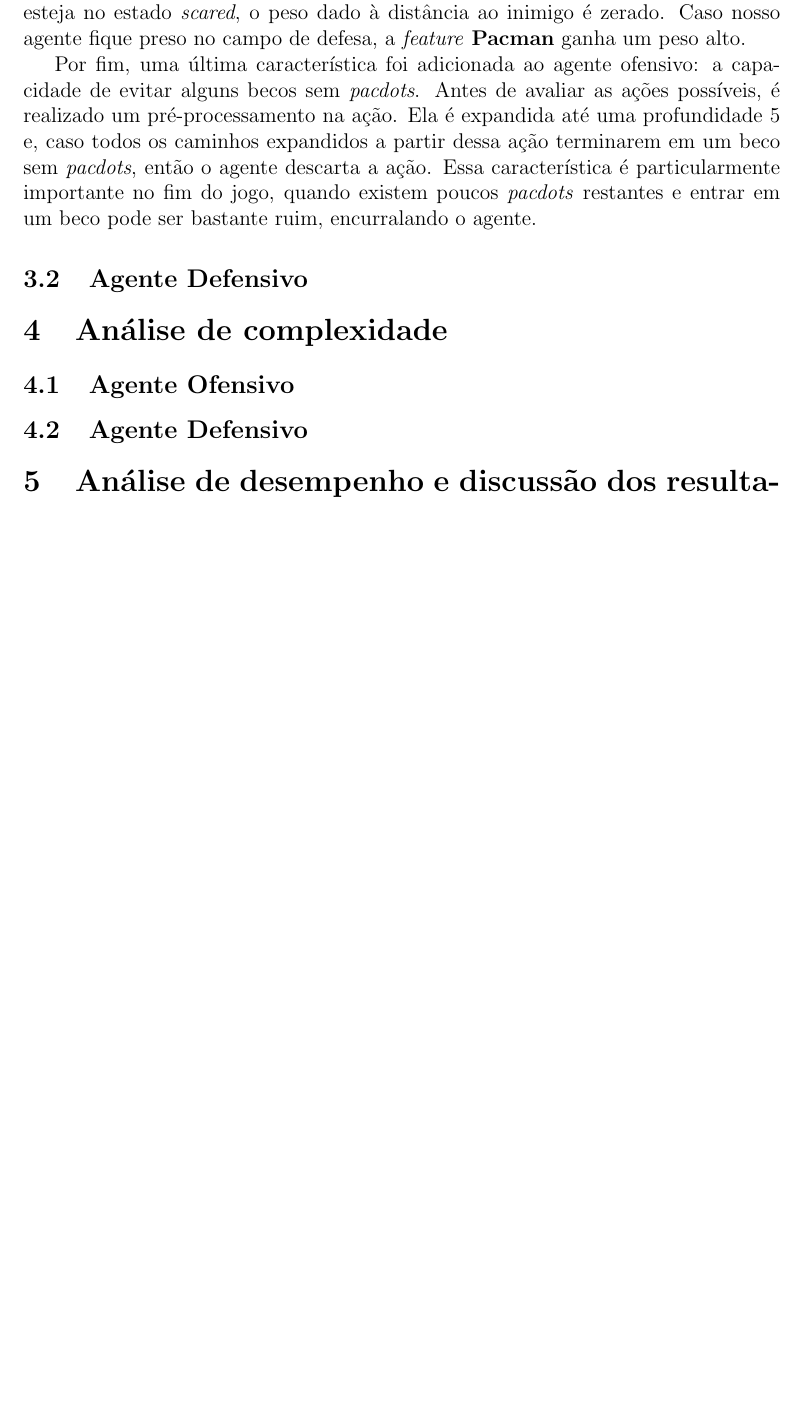
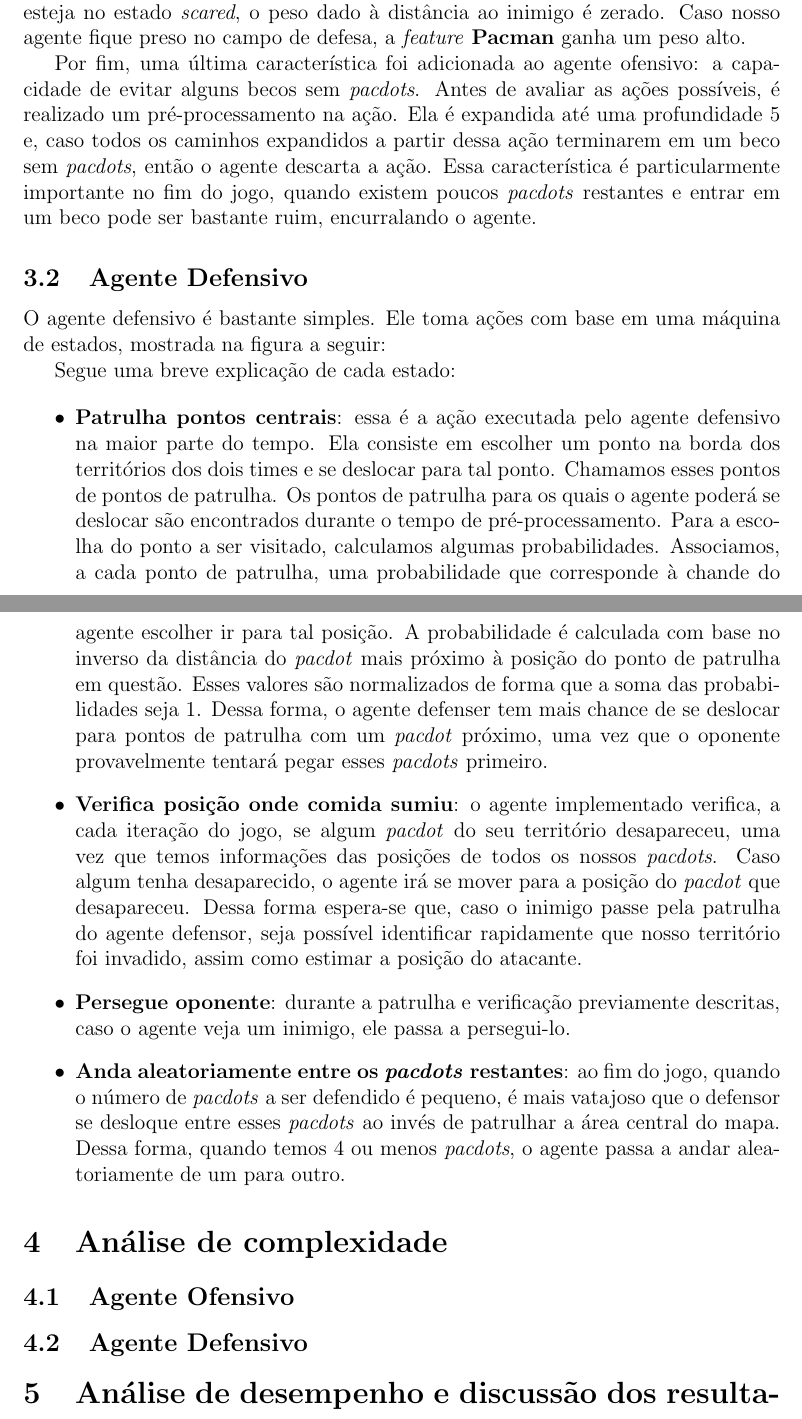
Before and after one commit to thiagov/pacman-ai, a LaTeX document (doc/Relatorio.tex): part of page 3 of 3 before the commit and two parts of pages 3 and 4 of 4 after it, the two joined at a grey line, cut so that both start at the same text, the shorter picture padded with empty space. Compiled offline with pdfLaTeX.

Commit message:
Escrevendo sobre o agente defensivo

```diff
--- a/doc/Relatorio.tex
+++ b/doc/Relatorio.tex
@@ -184,6 +184,48 @@ ação. Essa característica é particularmente importante no fim do jogo, quand
 \textit{pacdots} restantes e entrar em um beco pode ser bastante ruim, encurralando o agente.
 
 \subsection{Agente Defensivo}
+O agente defensivo é bastante simples. Ele toma ações com base em uma máquina de estados,
+mostrada na figura a seguir:
+
+%\begin{center}
+%\includegraphics[scale=0.4]{best_algo.png}
+%\end{center}
+
+Segue uma breve explicação de cada estado:
+
+\begin{itemize}
+  \item \textbf{Patrulha pontos centrais}: essa é a ação executada pelo agente defensivo
+  na maior parte do tempo. Ela consiste em escolher um ponto na borda dos territórios
+  dos dois times e se deslocar para tal ponto. Chamamos esses pontos de pontos de patrulha.
+  Os pontos de patrulha para os quais o agente poderá se deslocar são encontrados durante o
+  tempo de pré-processamento. Para a escolha do ponto a ser visitado, calculamos algumas
+  probabilidades. Associamos, a cada ponto de patrulha, uma probabilidade que corresponde
+  à chande do agente escolher ir para tal posição. A probabilidade é calculada com base
+  no inverso da distância do \textit{pacdot} mais próximo à posição do ponto de patrulha
+  em questão. Esses valores são normalizados de forma que a soma das probabilidades seja $1$.
+  Dessa forma, o agente defenser tem mais chance de se deslocar para pontos de patrulha
+  com um \textit{pacdot} próximo, uma vez que o oponente provavelmente tentará pegar
+  esses \textit{pacdots} primeiro.
+
+  \item \textbf{Verifica posição onde comida sumiu}: o agente implementado verifica,
+  a cada iteração do jogo, se algum \textit{pacdot} do seu território desapareceu,
+  uma vez que temos informações das posições de todos os nossos \textit{pacdots}.
+  Caso algum tenha desaparecido, o agente irá se mover para a posição
+  do \textit{pacdot} que desapareceu. Dessa forma espera-se que, caso o inimigo passe
+  pela patrulha do agente defensor, seja possível identificar rapidamente que
+  nosso território foi invadido, assim como estimar a posição do atacante.
+
+  \item \textbf{Persegue oponente}: durante a patrulha e verificação previamente
+  descritas, caso o agente veja um inimigo, ele passa a persegui-lo.
+
+  \item \textbf{Anda aleatoriamente entre os \textit{pacdots} restantes}: ao fim do jogo,
+  quando o número de \textit{pacdots} a ser defendido é pequeno, é mais vatajoso
+  que o defensor se desloque entre esses \textit{pacdots} ao invés de patrulhar a área
+  central do mapa. Dessa forma, quando temos $4$ ou menos \textit{pacdots}, o agente passa
+  a andar aleatoriamente de um para outro.
+\end{itemize}
+
+
 
 \section{Análise de complexidade}
 \subsection{Agente Ofensivo}
```
Also changed, not shown: doc/Relatorio.tex (4 more changed lines), 2 other files.
